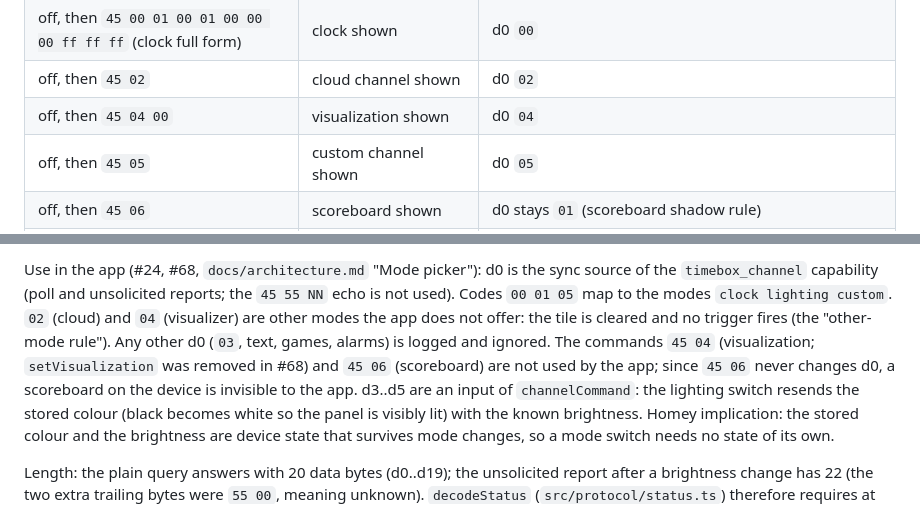
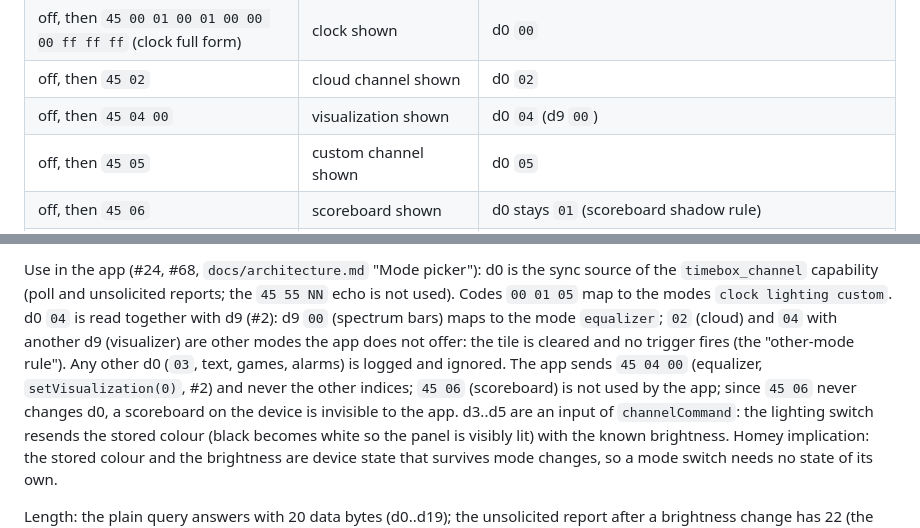
Before and after one commit to habbo656/homey-divoom-timebox-evo, a Markdown page: docs/protocol/status.md, 2 parts joined by grey strips. GitHub-like rendering.

Commit message:
docs(protocol): note that the app sends 45 04 00 and reads d0/d9 for the equalizer (#2)
Co-Authored-By: Claude Sonnet 5.5 <noreply@anthropic.com>

```diff
--- a/docs/protocol/status.md
+++ b/docs/protocol/status.md
@@ -16,7 +16,7 @@ d0 stays `00` while the clock view shows animation pages (probe #106, section 5.
 | `74 28` (brightness 40) while off | **lit again**, lighting red | d0 `01`, d6/d10 `28`, **d8 stays `00` although the panel is lit** |
 | off, then `45 00 01 00 01 00 00 00 ff ff ff` (clock full form) | clock shown | d0 `00` |
 | off, then `45 02` | cloud channel shown | d0 `02` |
-| off, then `45 04 00` | visualization shown | d0 `04` |
+| off, then `45 04 00` | visualization shown | d0 `04` (d9 `00`) |
 | off, then `45 05` | custom channel shown | d0 `05` |
 | off, then `45 06` | scoreboard shown | d0 stays `01` (scoreboard shadow rule) |
 | off, then `45 01 ff 00 00 32 00 01 00 00 00` | lighting red lit | d0 `01` |
@@ -76,9 +76,8 @@ ends the tracking). The d0 under the noise meter is still unmeasured (recorded b
 
 Use in the app (#24, #68, `docs/architecture.md` "Mode picker"): d0 is the sync source of the `timebox_channel` capability
 (poll and unsolicited reports; the `45 55 NN` echo is not used). Codes `00 01 05` map to the modes `clock lighting custom`.
-`02` (cloud) and `04` (visualizer) are other modes the app does not offer: the tile is cleared and no trigger fires (the
-"other-mode rule"). Any other d0 (`03`, text, games, alarms) is logged and ignored. The commands `45 04` (visualization;
-`setVisualization` was removed in #68) and `45 06` (scoreboard) are not used by the app; since `45 06` never changes d0, a
+d0 `04` is read together with d9 (#2): d9 `00` (spectrum bars) maps to the mode `equalizer`; `02` (cloud) and `04` with another d9 (visualizer) are
+other modes the app does not offer: the tile is cleared and no trigger fires (the "other-mode rule"). Any other d0 (`03`, text, games, alarms) is logged and ignored. The app sends `45 04 00` (equalizer, `setVisualization(0)`, #2) and never the other indices; `45 06` (scoreboard) is not used by the app; since `45 06` never changes d0, a
 scoreboard on the device is invisible to the app. d3..d5 are an input of `channelCommand`: the lighting switch resends the
 stored colour (black becomes white so the panel is visibly lit) with the known brightness. Homey implication: the stored
 colour and the brightness are device state that survives mode changes, so a mode switch needs no state of its own.
```
Also changed, not shown: docs/divoom-protocol.md (+1 -1 lines), docs/protocol/display.md (+1 -1 lines).
